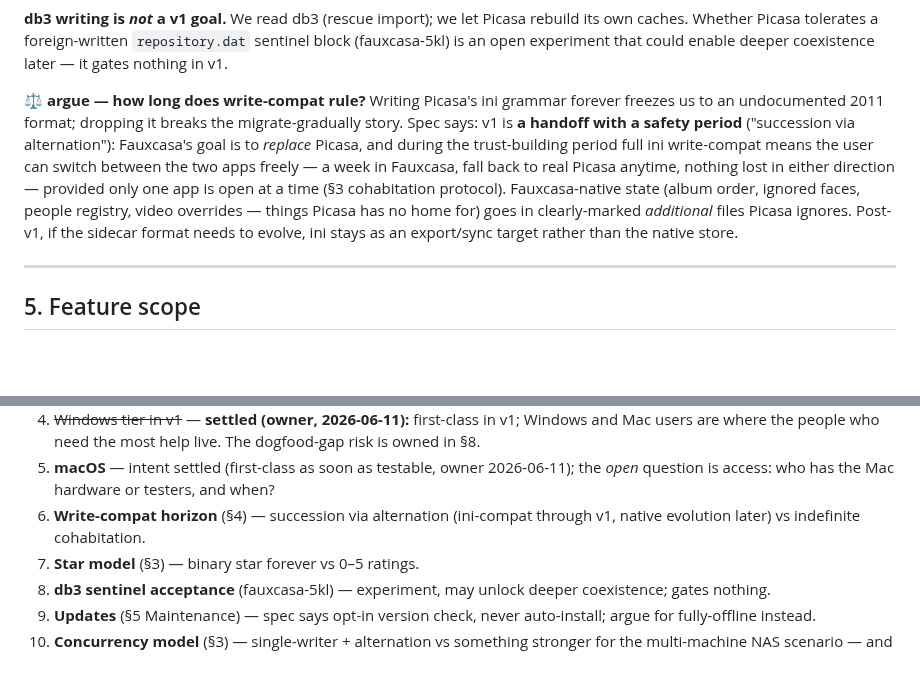
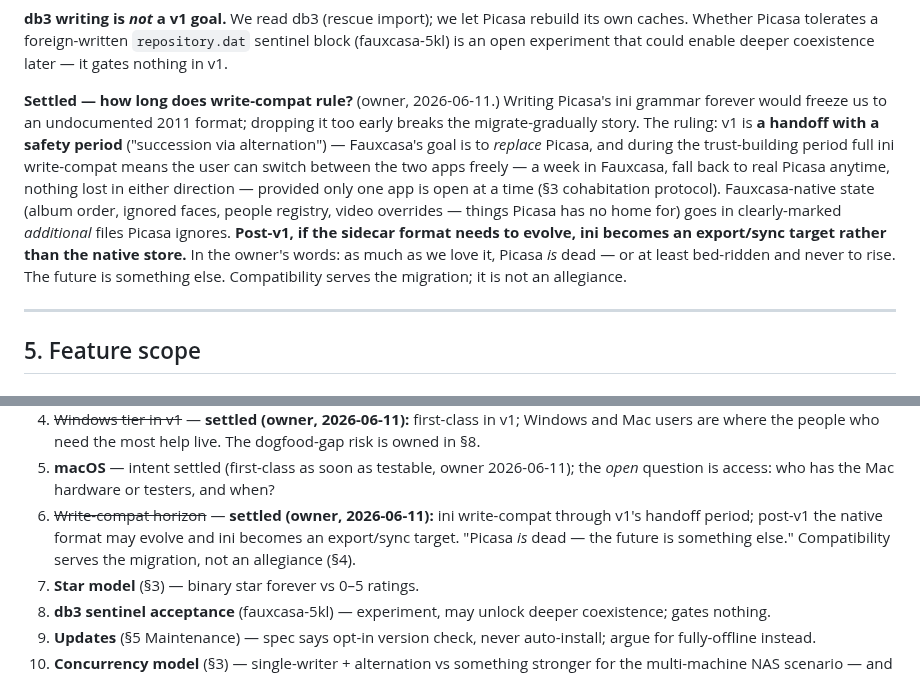
Before and after one commit to maphew/fauxcasa, a Markdown page: docs/product-spec.md, 2 parts joined by grey strips. Rendered like a GitHub page; blank space fills up the shorter version.

Commit message:
Spec: write-compat horizon settled
Owner ruling confirms the spec position: full Picasa ini write-compat
through v1's handoff period; post-v1, if the sidecar format needs to
evolve, ini becomes an export/sync target rather than the native store.
Recorded with the owner's framing: Picasa is dead, the future is
something else - compatibility serves the migration, not an allegiance.

Agenda now: items 2, 4, 6, 11 settled; argue markers removed
accordingly.

Co-Authored-By: Claude Fable 5 <noreply@anthropic.com>

```diff
--- a/docs/product-spec.md
+++ b/docs/product-spec.md
@@ -383,18 +383,21 @@ rebuild its own caches. Whether Picasa tolerates a foreign-written
 `repository.dat` sentinel block (fauxcasa-5kl) is an open experiment that
 could enable deeper coexistence later — it gates nothing in v1.
 
-**⚖ argue — how long does write-compat rule?** Writing Picasa's ini grammar
-forever freezes us to an undocumented 2011 format; dropping it breaks the
-migrate-gradually story. Spec says: v1 is **a handoff with a safety period**
-("succession via alternation"): Fauxcasa's goal is to *replace* Picasa, and
-during the trust-building period full ini write-compat means the user can
-switch between the two apps freely — a week in Fauxcasa, fall back to real
-Picasa anytime, nothing lost in either direction — provided only one app is
-open at a time (§3 cohabitation protocol). Fauxcasa-native state (album order,
-ignored faces, people registry, video overrides — things Picasa has no home
-for) goes in clearly-marked *additional* files Picasa ignores. Post-v1, if
-the sidecar format needs to evolve, ini stays as an export/sync target rather
-than the native store.
+**Settled — how long does write-compat rule?** (owner, 2026-06-11.) Writing
+Picasa's ini grammar forever would freeze us to an undocumented 2011 format;
+dropping it too early breaks the migrate-gradually story. The ruling: v1 is
+**a handoff with a safety period** ("succession via alternation") —
+Fauxcasa's goal is to *replace* Picasa, and during the trust-building period
+full ini write-compat means the user can switch between the two apps
+freely — a week in Fauxcasa, fall back to real Picasa anytime, nothing lost
+in either direction — provided only one app is open at a time (§3
+cohabitation protocol). Fauxcasa-native state (album order, ignored faces,
+people registry, video overrides — things Picasa has no home for) goes in
+clearly-marked *additional* files Picasa ignores. **Post-v1, if the sidecar
+format needs to evolve, ini becomes an export/sync target rather than the
+native store.** In the owner's words: as much as we love it, Picasa *is*
+dead — or at least bed-ridden and never to rise. The future is something
+else. Compatibility serves the migration; it is not an allegiance.
 
 ---
 
@@ -829,8 +832,11 @@ items. Argue here, then edit the spec.
 5. **macOS** — intent settled (first-class as soon as testable, owner
    2026-06-11); the *open* question is access: who has the Mac hardware or
    testers, and when?
-6. **Write-compat horizon** (§4) — succession via alternation (ini-compat
-   through v1, native evolution later) vs indefinite cohabitation.
+6. ~~Write-compat horizon~~ — **settled (owner, 2026-06-11):** ini
+   write-compat through v1's handoff period; post-v1 the native format may
+   evolve and ini becomes an export/sync target. "Picasa *is* dead — the
+   future is something else." Compatibility serves the migration, not an
+   allegiance (§4).
 7. **Star model** (§3) — binary star forever vs 0–5 ratings.
 8. **db3 sentinel acceptance** (fauxcasa-5kl) — experiment, may unlock deeper
    coexistence; gates nothing.
```
